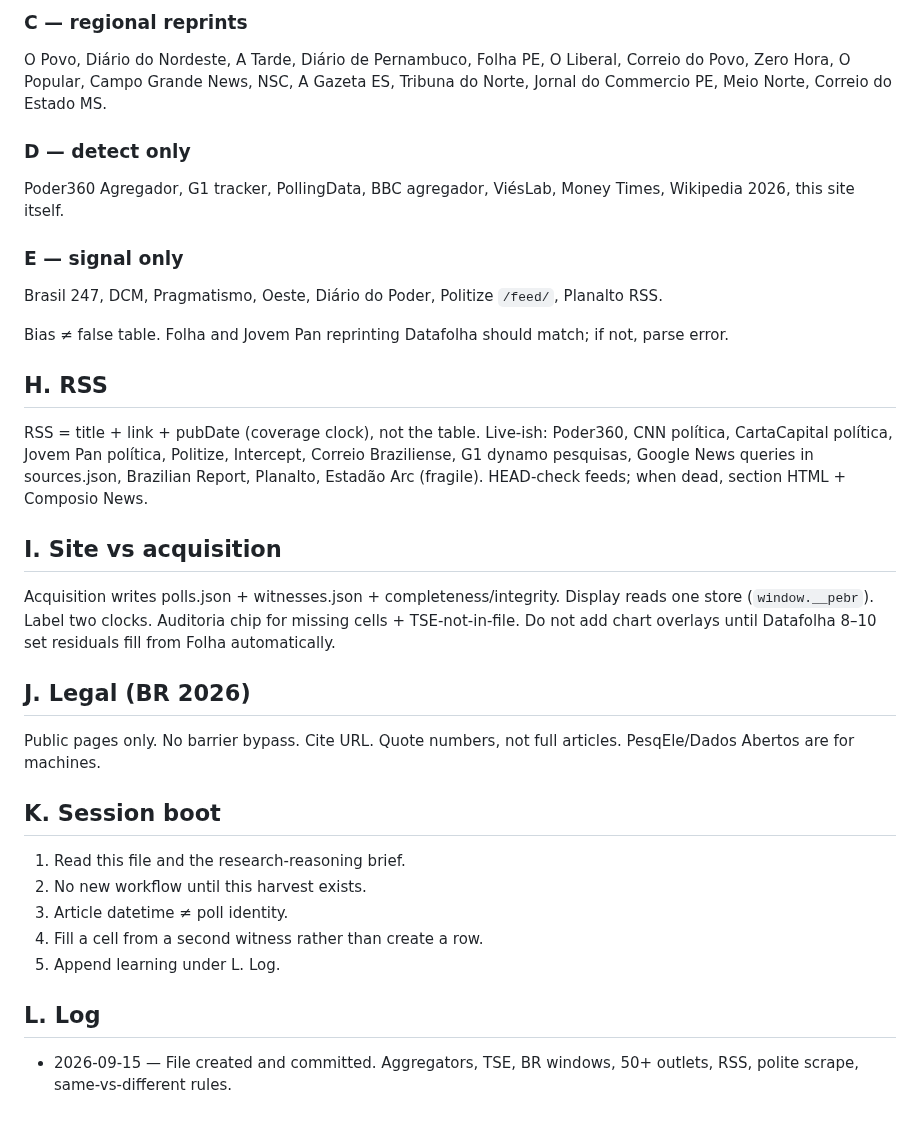
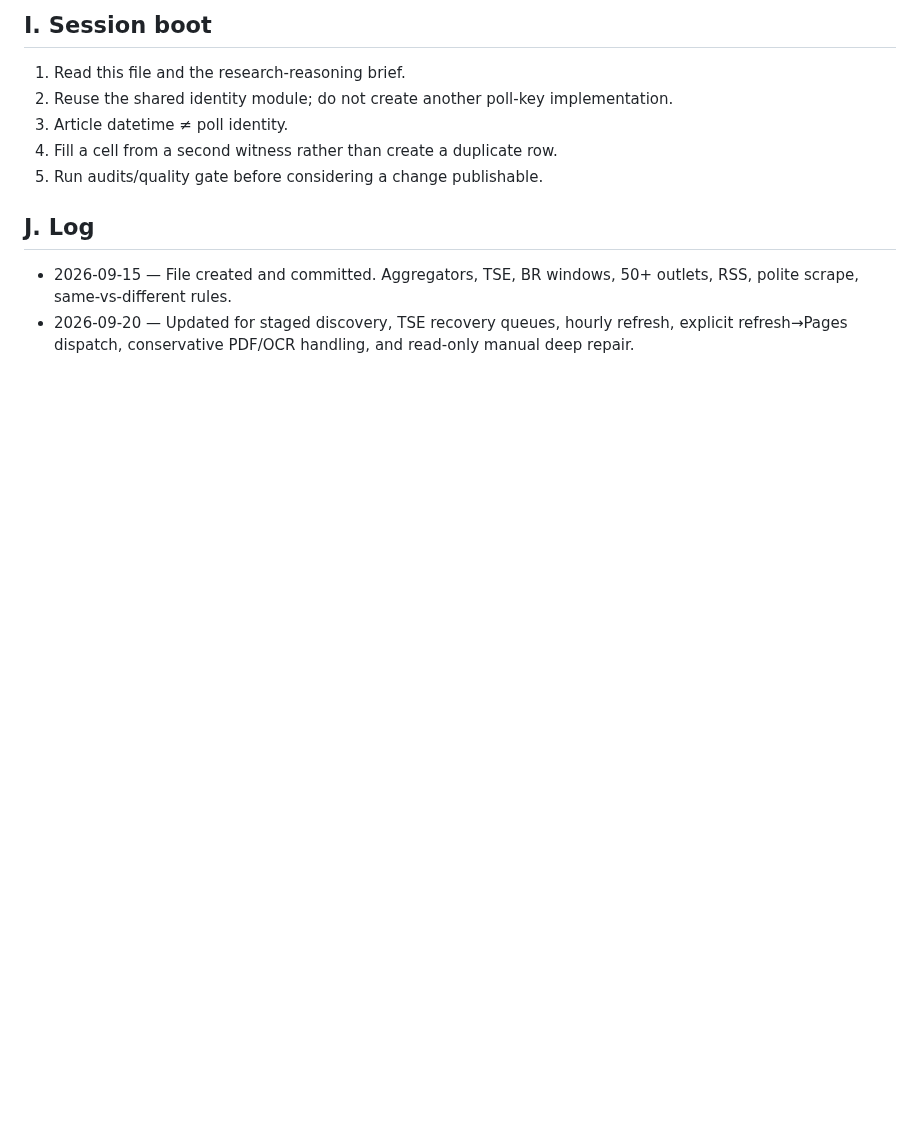
Before and after one commit to Gitdisd/pesquisas-eleitorais-br, a Markdown page: docs/PEBR-ACQUISITION-CONTEXT.md, the part around one of its changes. GitHub-like rendering; blank space fills up the shorter version.

```diff
--- a/docs/PEBR-ACQUISITION-CONTEXT.md
+++ b/docs/PEBR-ACQUISITION-CONTEXT.md
@@ -68,38 +73,13 @@ UOL, Metrópoles, Correio Braziliense `/feed`, EM, O Tempo, Gazeta do Povo, GZH,
 
-### C — regional reprints
-O Povo, Diário do Nordeste, A Tarde, Diário de Pernambuco, Folha PE, O Liberal, Correio do Povo, Zero Hora, O Popular, Campo Grande News, NSC, A Gazeta ES, Tribuna do Norte, Jornal do Commercio PE, Meio Norte, Correio do Estado MS.
-
-### D — detect only
-Poder360 Agregador, G1 tracker, PollingData, BBC agregador, ViésLab, Money Times, Wikipedia 2026, this site itself.
-
-### E — signal only
-Brasil 247, DCM, Pragmatismo, Oeste, Diário do Poder, Politize `/feed/`, Planalto RSS.
-
-Bias ≠ false table. Folha and Jovem Pan reprinting Datafolha should match; if not, parse error.
-
-## H. RSS
-
-RSS = title + link + pubDate (coverage clock), not the table.
-Live-ish: Poder360, CNN política, CartaCapital política, Jovem Pan política, Politize, Intercept, Correio Braziliense, G1 dynamo pesquisas, Google News queries in sources.json, Brazilian Report, Planalto, Estadão Arc (fragile).
-HEAD-check feeds; when dead, section HTML + Composio News.
-
-## I. Site vs acquisition
-
-Acquisition writes polls.json + witnesses.json + completeness/integrity.
-Display reads one store (`window.__pebr`). Label two clocks. Auditoria chip for missing cells + TSE-not-in-file. Do not add chart overlays until Datafolha 8–10 set residuals fill from Folha automatically.
-
-## J. Legal (BR 2026)
-
-Public pages only. No barrier bypass. Cite URL. Quote numbers, not full articles. PesqEle/Dados Abertos are for machines.
-
-## K. Session boot
+## I. Session boot
 
 1. Read this file and the research-reasoning brief.
-2. No new workflow until this harvest exists.
+2. Reuse the shared identity module; do not create another poll-key implementation.
 3. Article datetime ≠ poll identity.
-4. Fill a cell from a second witness rather than create a row.
-5. Append learning under L. Log.
+4. Fill a cell from a second witness rather than create a duplicate row.
+5. Run audits/quality gate before considering a change publishable.
 
-## L. Log
+## J. Log
 
 - 2026-09-15 — File created and committed. Aggregators, TSE, BR windows, 50+ outlets, RSS, polite scrape, same-vs-different rules.
+- 2026-09-20 — Updated for staged discovery, TSE recovery queues, hourly refresh, explicit refresh→Pages dispatch, conservative PDF/OCR handling, and read-only manual deep repair.
```
Also changed, not shown: other parts of docs/PEBR-ACQUISITION-CONTEXT.md (+33 -28 lines).
